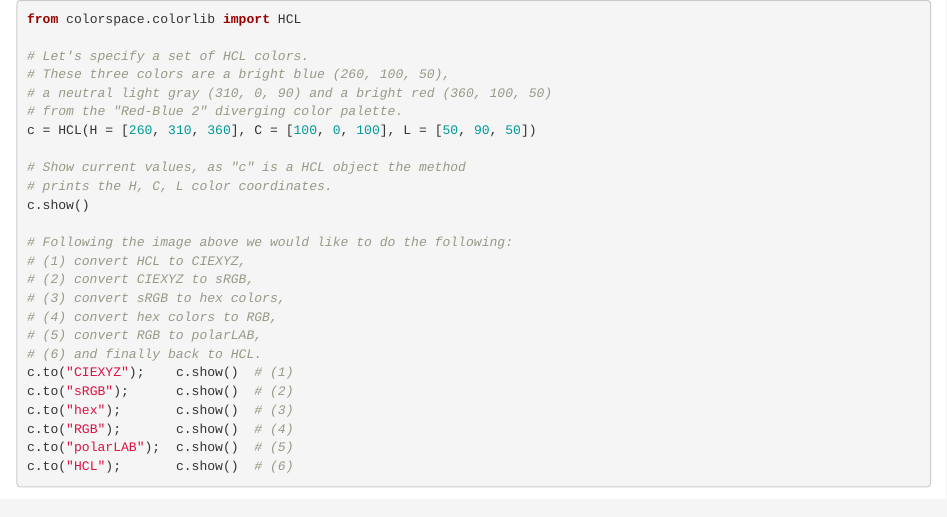
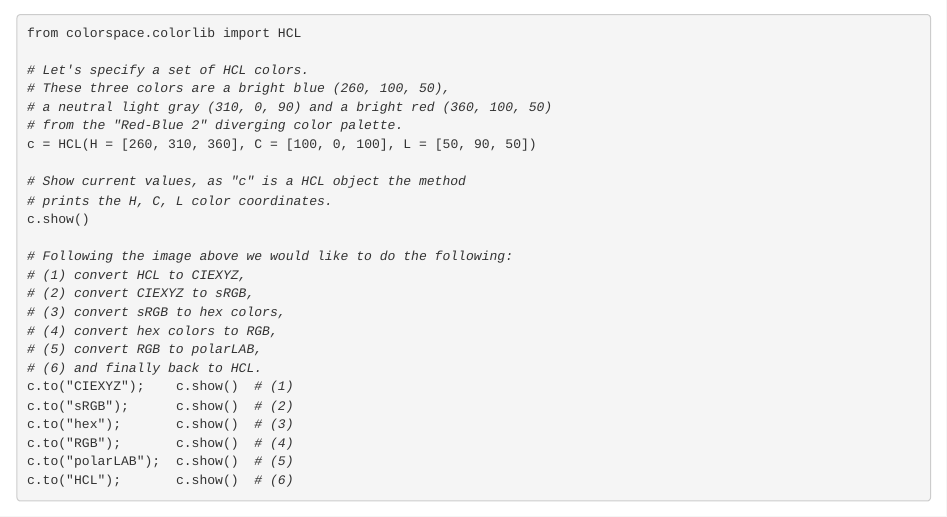
Before and after one commit to retostauffer/python-colorspace, an R Markdown document (docs/examples/example_transform.Rmd): the page in a window 1100 px wide, from its top. Rendered offline with R 4.5, knitr and Pandoc, with nearby package versions; some code elsewhere in the file could not run offline.

Commit message:
Restructured documentation, changed styling

```diff
--- a/docs/pyexamples/transform.Rmd
+++ b/docs/examples/example_transform.Rmd
@@ -4,6 +4,7 @@ output:
   html_document:
       mathjax: NULL
       self_contained: FALSE
+      highlight: monochrome
 ---
 
 
```
Also changed, not shown: docs/examples/prepare_html_output.py (renamed from docs/pyexamples/prepare_html_output.py), docs/pyexamples/colorlib.py (deleted), docs/pyexamples/transform.py (deleted), 6 other files.
